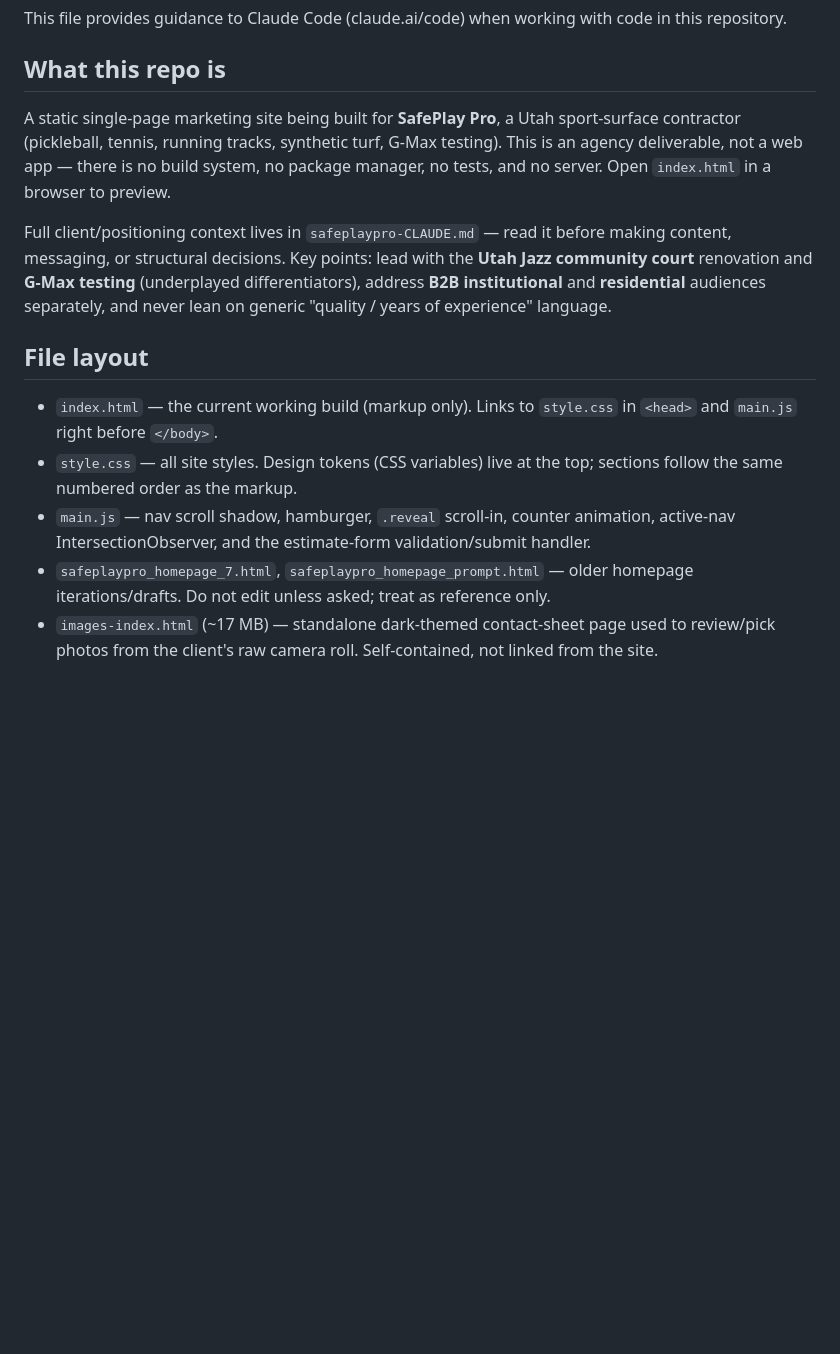
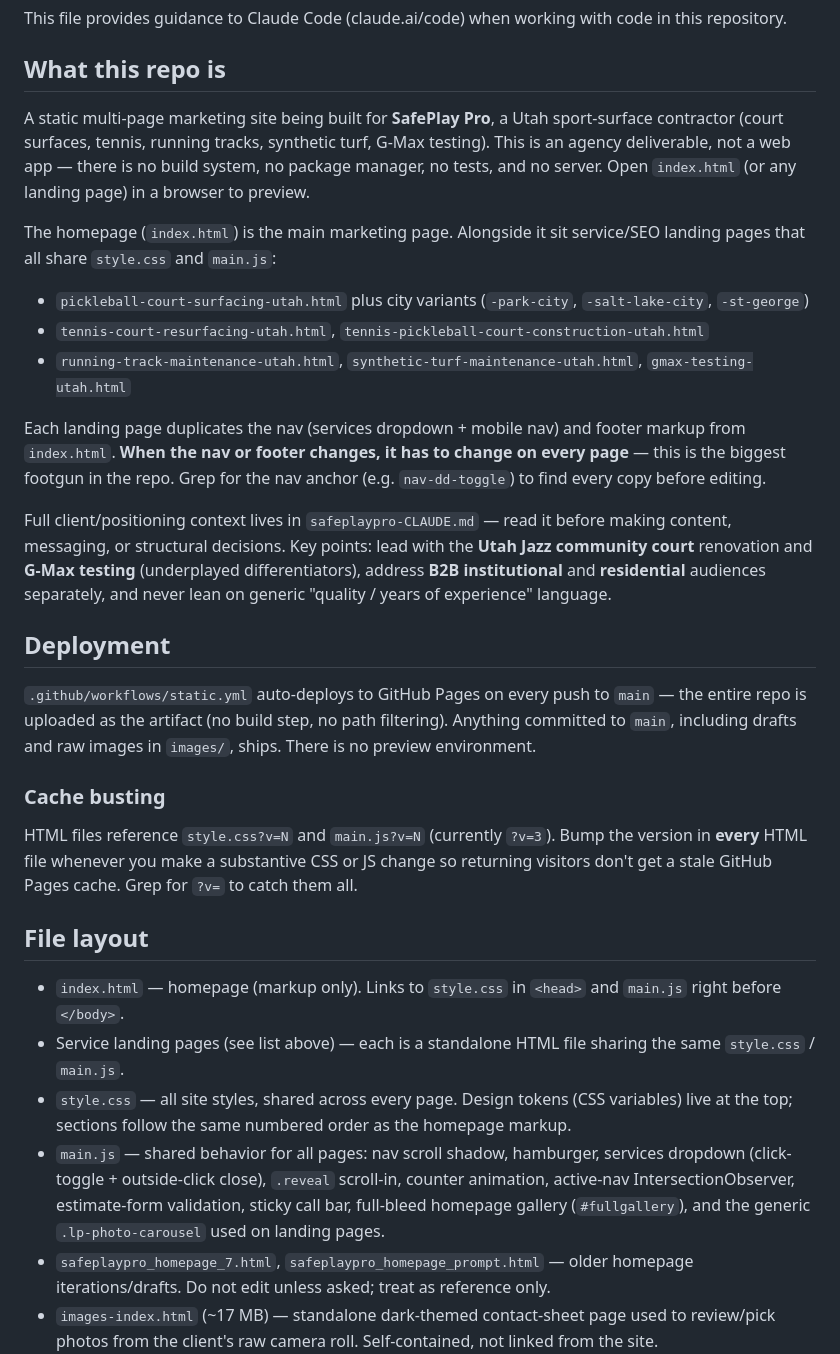
Before and after one commit to phrylertime/SPP, a Markdown page: CLAUDE.md, the part around one of its changes. Rendered like a GitHub page; blank space fills up the shorter version.

Commit message:
Update CLAUDE.md to reflect multi-page structure and cache-busting
Co-Authored-By: Claude Opus 4.6 <noreply@anthropic.com>

```diff
--- a/CLAUDE.md
+++ b/CLAUDE.md
@@ -4,15 +4,32 @@ This file provides guidance to Claude Code (claude.ai/code) when working with co
 
 ## What this repo is
 
-A static single-page marketing site being built for **SafePlay Pro**, a Utah sport-surface contractor (pickleball, tennis, running tracks, synthetic turf, G-Max testing). This is an agency deliverable, not a web app — there is no build system, no package manager, no tests, and no server. Open `index.html` in a browser to preview.
+A static multi-page marketing site being built for **SafePlay Pro**, a Utah sport-surface contractor (court surfaces, tennis, running tracks, synthetic turf, G-Max testing). This is an agency deliverable, not a web app — there is no build system, no package manager, no tests, and no server. Open `index.html` (or any landing page) in a browser to preview.
+
+The homepage (`index.html`) is the main marketing page. Alongside it sit service/SEO landing pages that all share `style.css` and `main.js`:
+
+- `pickleball-court-surfacing-utah.html` plus city variants (`-park-city`, `-salt-lake-city`, `-st-george`)
+- `tennis-court-resurfacing-utah.html`, `tennis-pickleball-court-construction-utah.html`
+- `running-track-maintenance-utah.html`, `synthetic-turf-maintenance-utah.html`, `gmax-testing-utah.html`
+
+Each landing page duplicates the nav (services dropdown + mobile nav) and footer markup from `index.html`. **When the nav or footer changes, it has to change on every page** — this is the biggest footgun in the repo. Grep for the nav anchor (e.g. `nav-dd-toggle`) to find every copy before editing.
 
 Full client/positioning context lives in `safeplaypro-CLAUDE.md` — read it before making content, messaging, or structural decisions. Key points: lead with the **Utah Jazz community court** renovation and **G-Max testing** (underplayed differentiators), address **B2B institutional** and **residential** audiences separately, and never lean on generic "quality / years of experience" language.
 
+## Deployment
+
+`.github/workflows/static.yml` auto-deploys to GitHub Pages on every push to `main` — the entire repo is uploaded as the artifact (no build step, no path filtering). Anything committed to `main`, including drafts and raw images in `images/`, ships. There is no preview environment.
+
+### Cache busting
+
+HTML files reference `style.css?v=N` and `main.js?v=N` (currently `?v=3`). Bump the version in **every** HTML file whenever you make a substantive CSS or JS change so returning visitors don't get a stale GitHub Pages cache. Grep for `?v=` to catch them all.
+
 ## File layout
 
-- `index.html` — the current working build (markup only). Links to `style.css` in `<head>` and `main.js` right before `</body>`.
-- `style.css` — all site styles. Design tokens (CSS variables) live at the top; sections follow the same numbered order as the markup.
-- `main.js` — nav scroll shadow, hamburger, `.reveal` scroll-in, counter animation, active-nav IntersectionObserver, and the estimate-form validation/submit handler.
+- `index.html` — homepage (markup only). Links to `style.css` in `<head>` and `main.js` right before `</body>`.
+- Service landing pages (see list above) — each is a standalone HTML file sharing the same `style.css` / `main.js`.
+- `style.css` — all site styles, shared across every page. Design tokens (CSS variables) live at the top; sections follow the same numbered order as the homepage markup.
+- `main.js` — shared behavior for all pages: nav scroll shadow, hamburger, services dropdown (click-toggle + outside-click close), `.reveal` scroll-in, counter animation, active-nav IntersectionObserver, estimate-form validation, sticky call bar, full-bleed homepage gallery (`#fullgallery`), and the generic `.lp-photo-carousel` used on landing pages.
 - `safeplaypro_homepage_7.html`, `safeplaypro_homepage_prompt.html` — older homepage iterations/drafts. Do not edit unless asked; treat as reference only.
 - `images-index.html` (~17 MB) — standalone dark-themed contact-sheet page used to review/pick photos from the client's raw camera roll. Self-contained, not linked from the site.
 - `wordpress-top36.html` (~6 MB) — WordPress-flavored export of the same photo picks.
```
Also changed, not shown: other parts of CLAUDE.md (+9 -0 lines).
